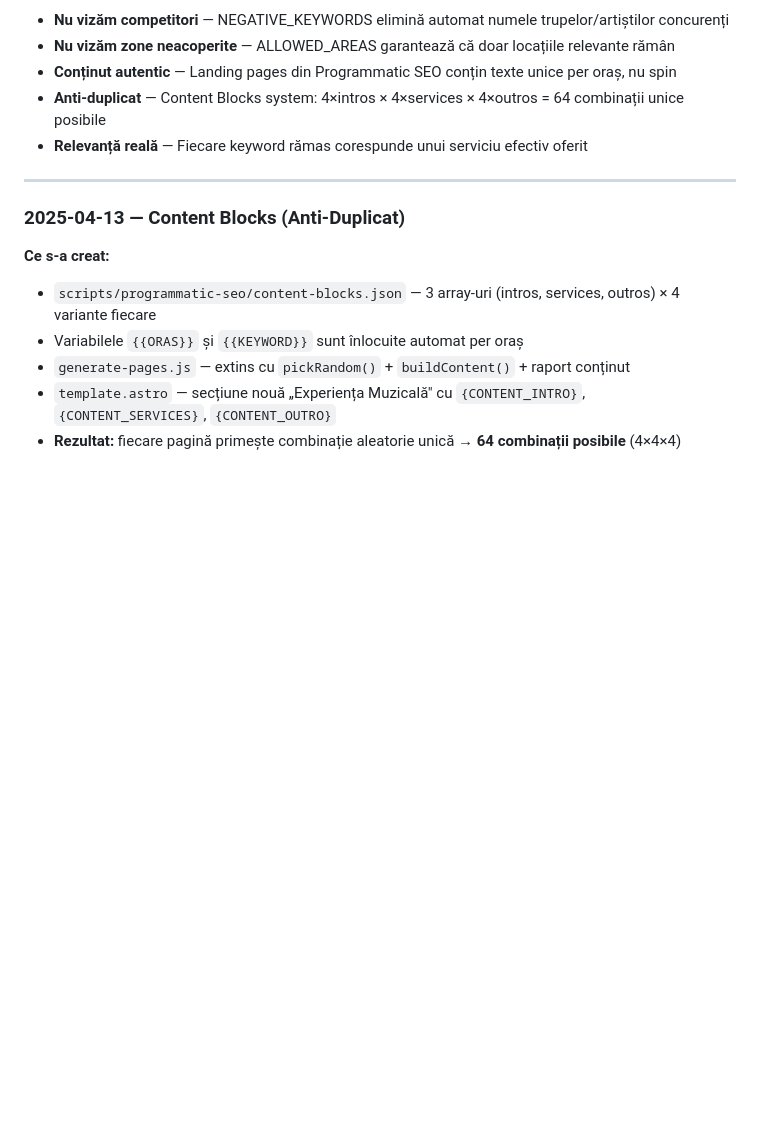
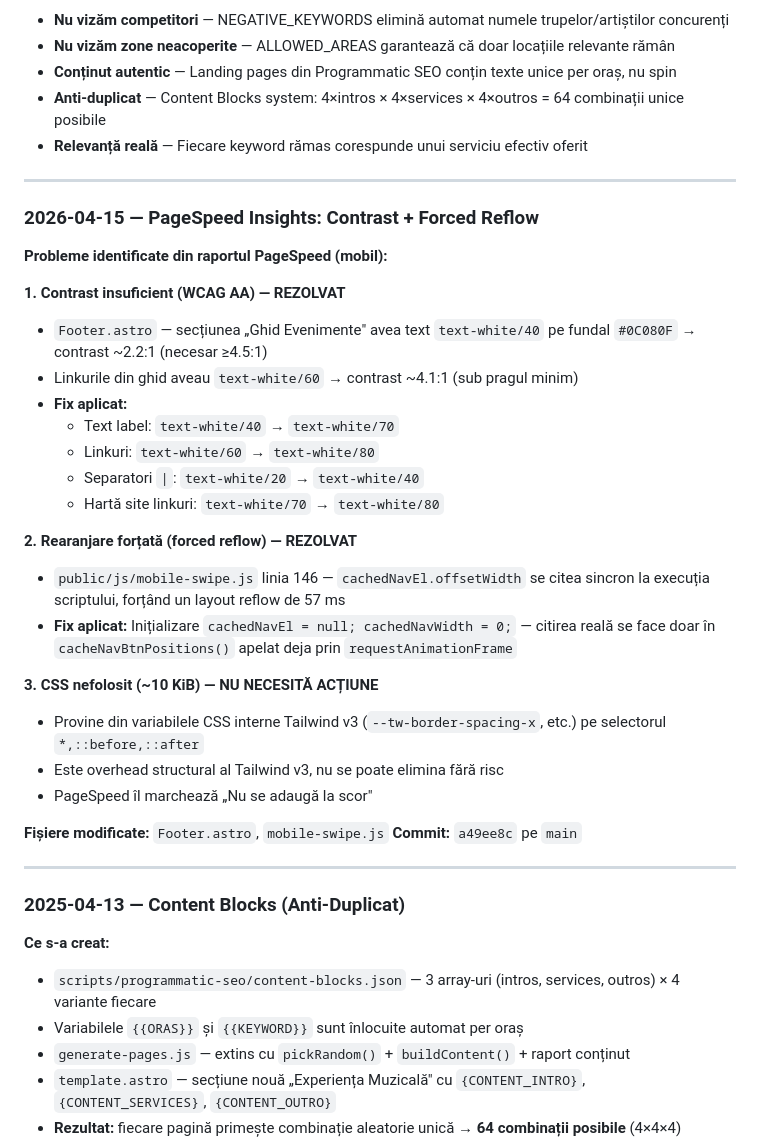
Before and after one commit to florentinapanaofficial-hash/Site-Trupa, a Markdown page: AI_JOURNAL.md, the part around the change. Drawn GitHub-style; blank space fills up the shorter version.

Commit message:
docs: adaugă în jurnal fix-urile PageSpeed (contrast + reflow)

```diff
--- a/AI_JOURNAL.md
+++ b/AI_JOURNAL.md
@@ -306,6 +306,32 @@ Proiectul respectă principii de **SEO etic** (White Hat):
 
 ---
 
+### 2026-04-15 — PageSpeed Insights: Contrast + Forced Reflow
+**Probleme identificate din raportul PageSpeed (mobil):**
+
+**1. Contrast insuficient (WCAG AA) — REZOLVAT**
+- `Footer.astro` — secțiunea „Ghid Evenimente" avea text `text-white/40` pe fundal `#0C080F` → contrast ~2.2:1 (necesar ≥4.5:1)
+- Linkurile din ghid aveau `text-white/60` → contrast ~4.1:1 (sub pragul minim)
+- **Fix aplicat:**
+  - Text label: `text-white/40` → `text-white/70`
+  - Linkuri: `text-white/60` → `text-white/80`
+  - Separatori `|`: `text-white/20` → `text-white/40`
+  - Hartă site linkuri: `text-white/70` → `text-white/80`
+
+**2. Rearanjare forțată (forced reflow) — REZOLVAT**
+- `public/js/mobile-swipe.js` linia 146 — `cachedNavEl.offsetWidth` se citea sincron la execuția scriptului, forțând un layout reflow de 57 ms
+- **Fix aplicat:** Inițializare `cachedNavEl = null; cachedNavWidth = 0;` — citirea reală se face doar în `cacheNavBtnPositions()` apelat deja prin `requestAnimationFrame`
+
+**3. CSS nefolosit (~10 KiB) — NU NECESITĂ ACȚIUNE**
+- Provine din variabilele CSS interne Tailwind v3 (`--tw-border-spacing-x`, etc.) pe selectorul `*,::before,::after`
+- Este overhead structural al Tailwind v3, nu se poate elimina fără risc
+- PageSpeed îl marchează „Nu se adaugă la scor"
+
+**Fișiere modificate:** `Footer.astro`, `mobile-swipe.js`
+**Commit:** `a49ee8c` pe `main`
+
+---
+
 ### 2025-04-13 — Content Blocks (Anti-Duplicat)
 **Ce s-a creat:**
 - `scripts/programmatic-seo/content-blocks.json` — 3 array-uri (intros, services, outros) × 4 variante fiecare
```
